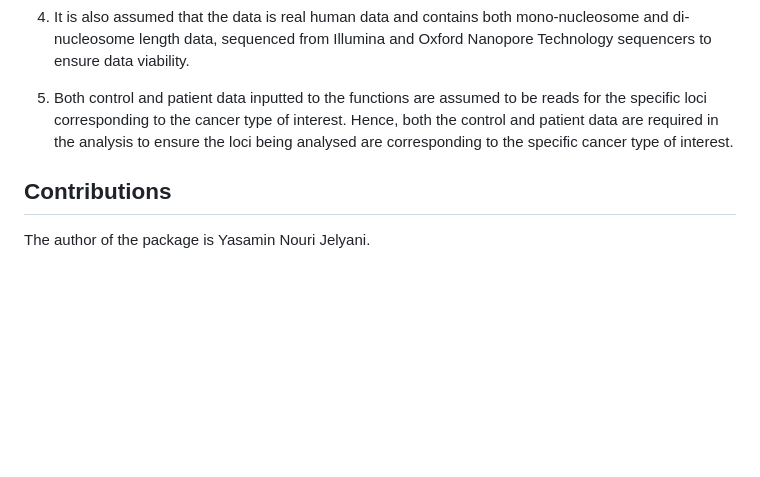
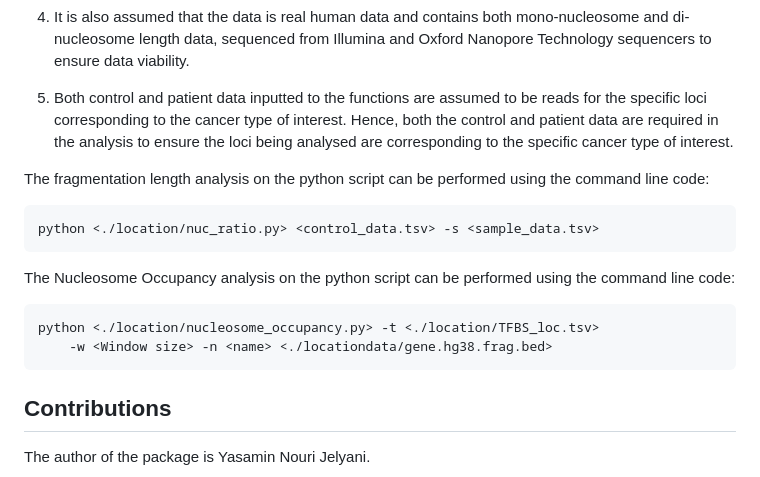
Before and after one commit to Yasamin-Nourijelyani/CfDNAfragmentomics, a Markdown page: README.md, the part around the change. Drawn GitHub-style; blank space fills up the shorter version.

````diff
--- a/README.md
+++ b/README.md
@@ -154,6 +154,17 @@ Assumptions:
     in the analysis to ensure the loci being analysed are corresponding
     to the specific cancer type of interest.
 
+The fragmentation length analysis on the python script can be performed using the command line code:
+``` r
+python <./location/nuc_ratio.py> <control_data.tsv> -s <sample_data.tsv>
+```
+
+The Nucleosome Occupancy analysis on the python script can be performed using the command line code:
+
+``` r
+python <./location/nucleosome_occupancy.py> -t <./location/TFBS_loc.tsv>
+    -w <Window size> -n <name> <./locationdata/gene.hg38.frag.bed>
+```
 ## Contributions
 
 The author of the package is Yasamin Nouri Jelyani.
````
